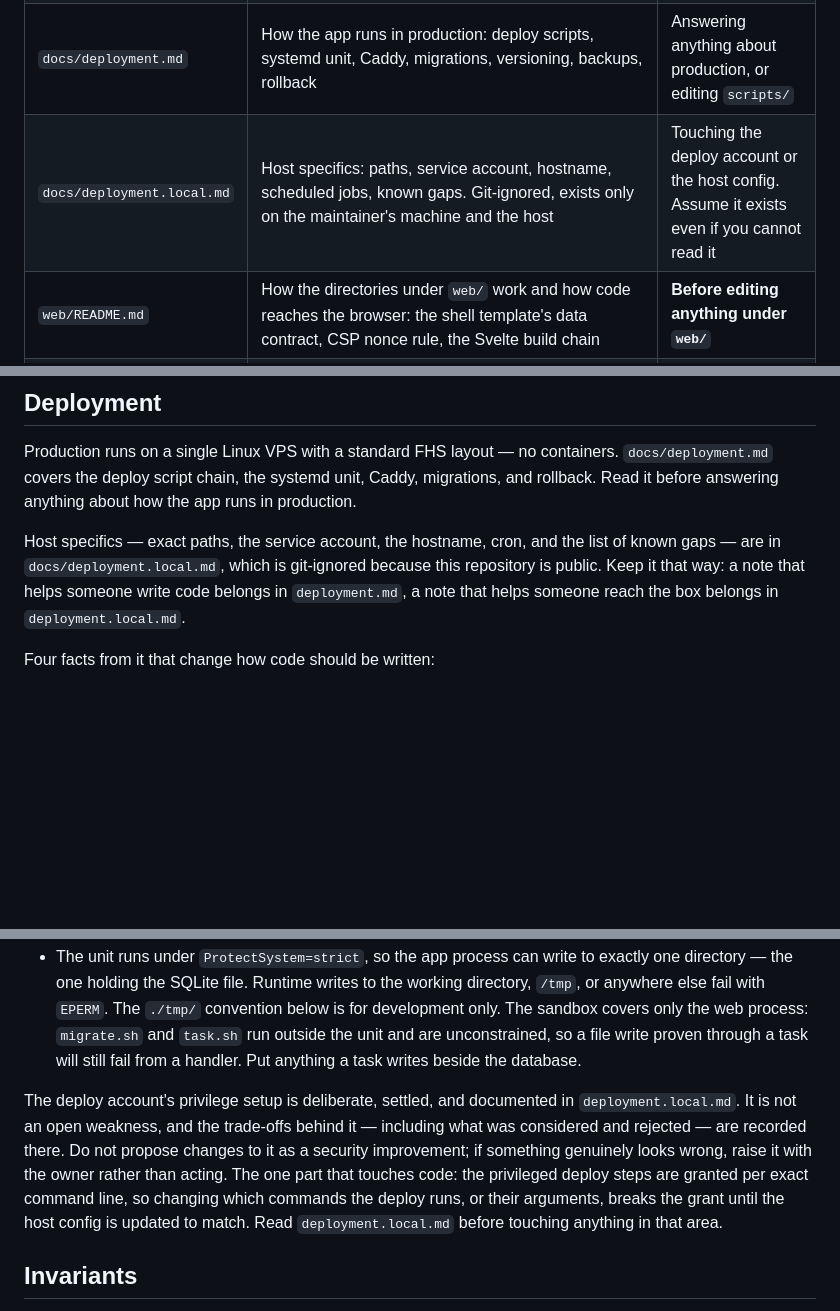
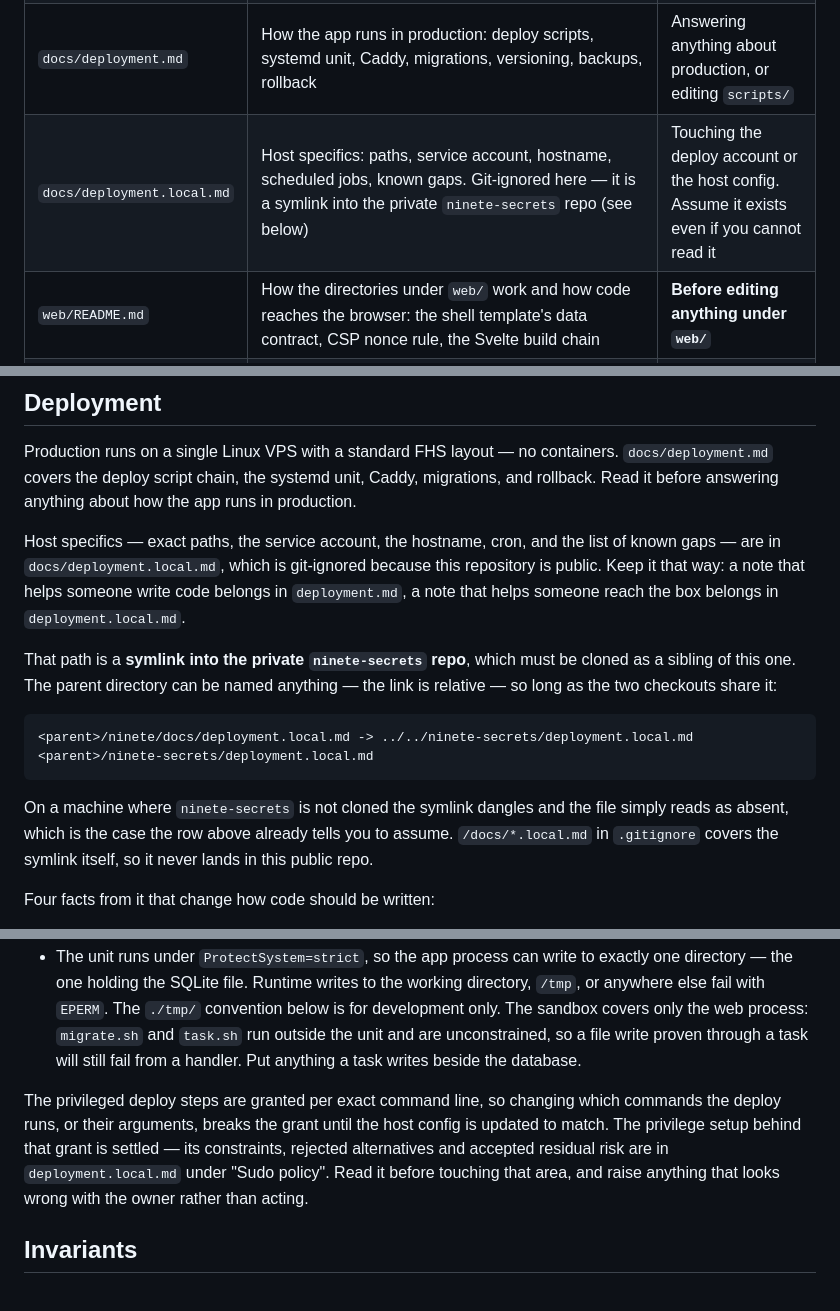
Before and after one commit to ad9311/ninete, a Markdown page: CLAUDE.md, 3 parts joined by grey strips. Rendered like a GitHub page; blank space fills up the shorter version.

Commit message:
docs: move the deploy-privilege policy out of CLAUDE.md and record where deployment.local.md lives (#139)
* docs: move the deploy-privilege policy out of CLAUDE.md

CLAUDE.md's Deployment section states its own filing rule — a note that helps
someone write code belongs in deployment.md, a note that helps someone reach
the box belongs in deployment.local.md — and then breaks it eight lines later.
The privilege paragraph was mostly policy about the host: the setup is
deliberate, it is not an open weakness, do not propose changes to it, raise
concerns with the owner. None of that helps anyone write code.

deployment.local.md already covers it more completely under "Sudo policy": the
three fixed constraints, the rejected alternatives, the corrected residual-risk
notes, and an explicit do-not-propose list. Nothing had to be added there.

What stays in CLAUDE.md is the one sentence that constrains code — the deploy
grants are per exact command line, so changing what deploy.sh invokes or its
arguments breaks the grant until the host config matches — plus a pointer to
the section that holds the rest.

Documentation only, no code change.

Co-Authored-By: Claude Opus 5 <noreply@anthropic.com>
Claude-Session: https://claude.ai/code/session_01ENagrZwRjgdhxy3vhawoto

* docs: record that deployment.local.md is a symlink into a sibling private repo

The documentation map still said the file "exists only on the maintainer's
machine and the host". It now lives in the private ninete-secrets repo, and
docs/deployment.local.md is a relative symlink into it.

The link is relative, so the parent directory holding both checkouts can be
named anything — only the sibling arrangement matters. Documented as
<parent>/ninete and <parent>/ninete-secrets so nobody hardcodes a path.

Also states the two things that follow: .gitignore's /docs/*.local.md covers
the symlink so it never lands in this public repo, and on a machine without the
second clone the link dangles and the file reads as absent — the case the map
already tells you to assume.

Co-Authored-By: Claude Opus 5 <noreply@anthropic.com>
Claude-Session: https://claude.ai/code/session_01ENagrZwRjgdhxy3vhawoto

---------

Co-authored-by: Claude Opus 5 <noreply@anthropic.com>

````diff
--- a/CLAUDE.md
+++ b/CLAUDE.md
@@ -15,7 +15,7 @@ if a document is added, add it here too, or nobody will find it.
 | `docs/spa-migration.md` | **Migration complete, including Phase 8's table drop.** Historical record of the staged plan that replaced the server-rendered frontend with a Svelte SPA: inventory, cross-cutting concerns (auth, CSRF, CSP, **dates**), why Tailwind and component libraries are deferred, decisions already made, and the scope reduction dropping macros/foods/moods (§0). Code comments across `web/app/` and `internal/` still cite its sections as rationale — do not delete it | Tracing the *why* behind a design decision a comment attributes to it |
 | `docs/performance.md` | What optimization work pays off here and what does not | Before proposing any performance change |
 | `docs/deployment.md` | How the app runs in production: deploy scripts, systemd unit, Caddy, migrations, versioning, backups, rollback | Answering anything about production, or editing `scripts/` |
-| `docs/deployment.local.md` | Host specifics: paths, service account, hostname, scheduled jobs, known gaps. Git-ignored, exists only on the maintainer's machine and the host | Touching the deploy account or the host config. Assume it exists even if you cannot read it |
+| `docs/deployment.local.md` | Host specifics: paths, service account, hostname, scheduled jobs, known gaps. Git-ignored here — it is a symlink into the private `ninete-secrets` repo (see below) | Touching the deploy account or the host config. Assume it exists even if you cannot read it |
 | `web/README.md` | How the directories under `web/` work and how code reaches the browser: the shell template's data contract, CSP nonce rule, the Svelte build chain | **Before editing anything under `web/`** |
 | `web/app/README.md` | Working rules for the Svelte sources: what belongs in `lib/`, `components/`, `routes/<resource>/`, where tests go, and what lint and formatting cover | Before adding a file under `web/app/` |
 | `TODO.md` | Known bugs and follow-up work deliberately left out of the change that surfaced them | Before reporting a bug as new, and before "fixing" something adjacent |
@@ -38,13 +38,22 @@ Production runs on a single Linux VPS with a standard FHS layout — no containe
 
 Host specifics — exact paths, the service account, the hostname, cron, and the list of known gaps — are in `docs/deployment.local.md`, which is git-ignored because this repository is public. Keep it that way: a note that helps someone write code belongs in `deployment.md`, a note that helps someone reach the box belongs in `deployment.local.md`.
 
+That path is a **symlink into the private `ninete-secrets` repo**, which must be cloned as a sibling of this one. The parent directory can be named anything — the link is relative — so long as the two checkouts share it:
+
+```
+<parent>/ninete/docs/deployment.local.md -> ../../ninete-secrets/deployment.local.md
+<parent>/ninete-secrets/deployment.local.md
+```
+
+On a machine where `ninete-secrets` is not cloned the symlink dangles and the file simply reads as absent, which is the case the row above already tells you to assume. `/docs/*.local.md` in `.gitignore` covers the symlink itself, so it never lands in this public repo.
+
 Four facts from it that change how code should be written:
 - `prog.Load()` skips `.env` when `ENV=production`, so production config comes only from the process environment (systemd `EnvironmentFile=/etc/ninete/env`). A new config value must be added there, not to a `.env` on the host.
 - Templates and static assets resolve through relative paths (`./web/views/...`, `./web/static/`), so the binary only works when started from the repository root. `WorkingDirectory` in the unit is load-bearing — do not introduce more relative-path dependencies without noting it.
 - Migrations are applied while the previous binary is still serving. A migration that removes or renames something the running code reads will error until the restart lands.
 - The unit runs under `ProtectSystem=strict`, so the app process can write to exactly one directory — the one holding the SQLite file. Runtime writes to the working directory, `/tmp`, or anywhere else fail with `EPERM`. The `./tmp/` convention below is for development only. The sandbox covers only the web process: `migrate.sh` and `task.sh` run outside the unit and are unconstrained, so a file write proven through a task will still fail from a handler. Put anything a task writes beside the database.
 
-The deploy account's privilege setup is deliberate, settled, and documented in `deployment.local.md`. It is not an open weakness, and the trade-offs behind it — including what was considered and rejected — are recorded there. Do not propose changes to it as a security improvement; if something genuinely looks wrong, raise it with the owner rather than acting. The one part that touches code: the privileged deploy steps are granted per exact command line, so changing which commands the deploy runs, or their arguments, breaks the grant until the host config is updated to match. Read `deployment.local.md` before touching anything in that area.
+The privileged deploy steps are granted per exact command line, so changing which commands the deploy runs, or their arguments, breaks the grant until the host config is updated to match. The privilege setup behind that grant is settled — its constraints, rejected alternatives and accepted residual risk are in `deployment.local.md` under "Sudo policy". Read it before touching that area, and raise anything that looks wrong with the owner rather than acting.
 
 ## Invariants
 Each of these breaks something real if undone. `docs/architecture.md` describes
````
